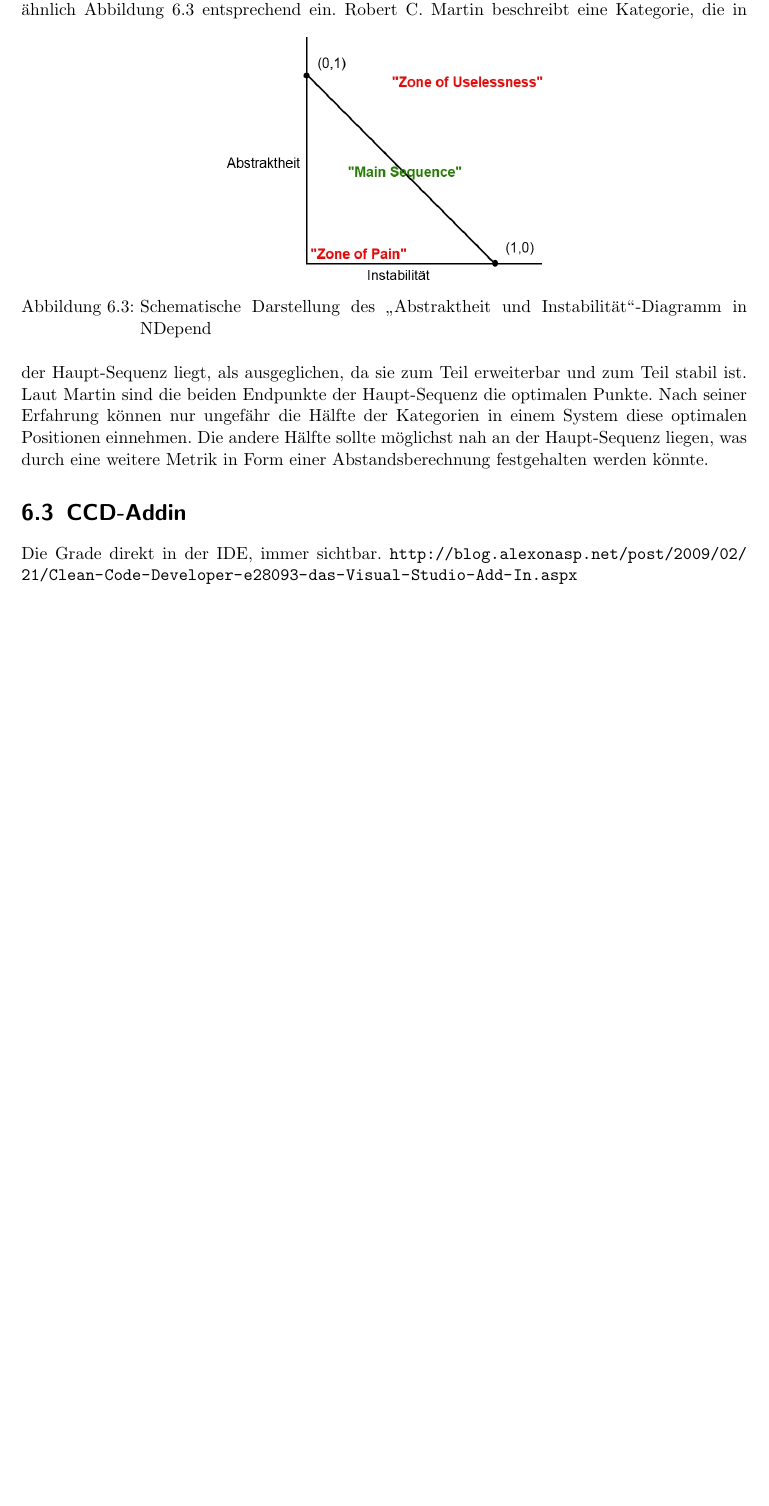
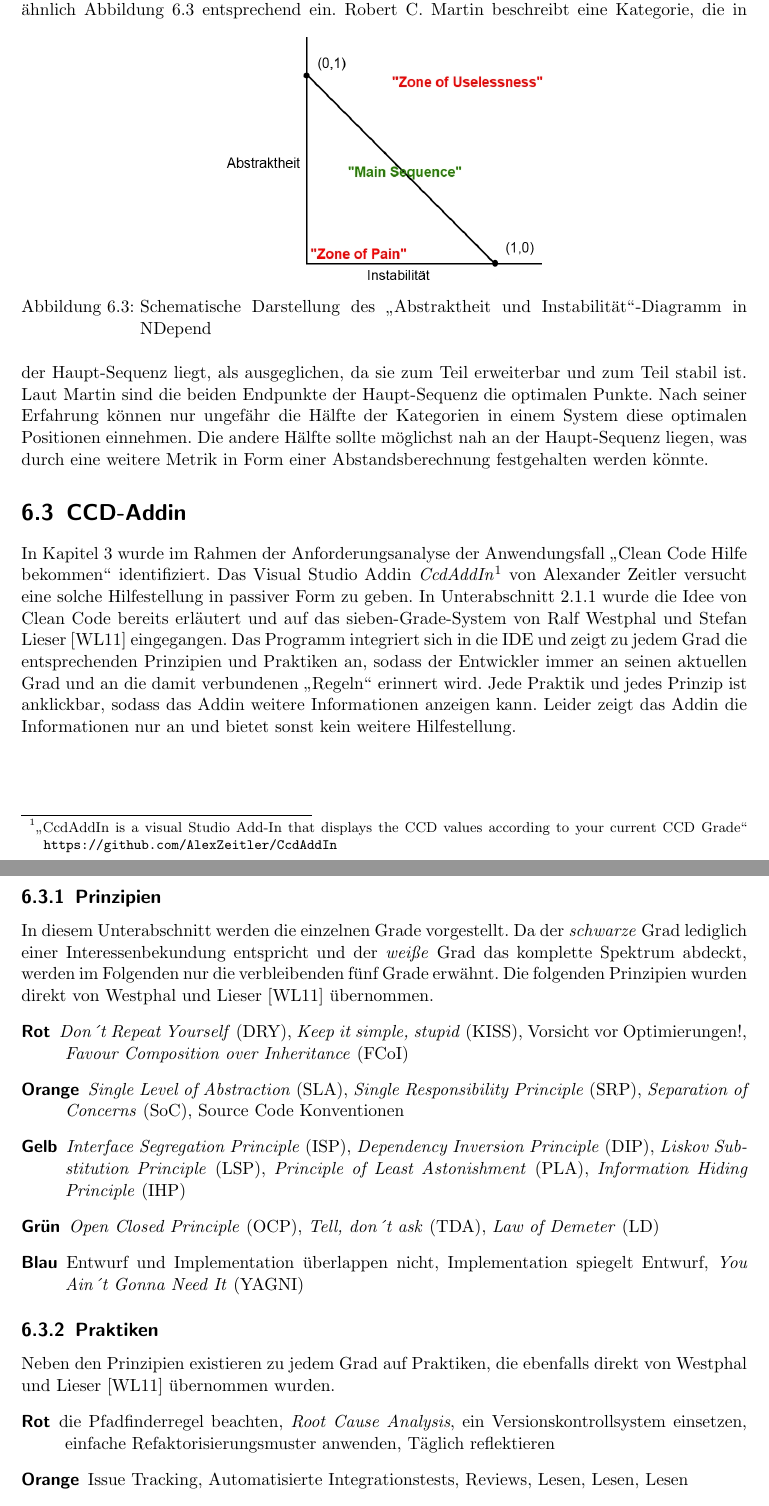
Before and after one commit to halllo/MTSS12, a LaTeX thesis (text/masterthesis.tex): part of page 35 of 45 before the commit and two parts of pages 35 and 36 of 46 after it, the two joined at a grey line, cut so that both start at the same text, the shorter picture padded with empty space. Compiled offline with pdfLaTeX; the source files are stored in an older character set and shown here as Unicode.

Commit message:
ccdaddin intro done

```diff
--- a/text/masterthesis.tex
+++ b/text/masterthesis.tex
@@ -602,38 +602,22 @@ Die Abstraktheit und die Instabilität können kombiniert werden. NDepend greift
 Robert C. Martin beschreibt eine Kategorie, die in der Haupt-Sequenz liegt, als ausgeglichen, da sie zum Teil erweiterbar und zum Teil stabil ist. Laut Martin sind die beiden Endpunkte der Haupt-Sequenz die optimalen Punkte. Nach seiner Erfahrung können nur ungefähr die Hälfte der Kategorien in einem System diese optimalen Positionen einnehmen. Die andere Hälfte sollte möglichst nah an der Haupt-Sequenz liegen, was durch eine weitere Metrik in Form einer Abstandsberechnung festgehalten werden könnte.
 
 
+\section{CCD-Addin}
+In Kapitel \ref{chap:requirements} wurde im Rahmen der Anforderungsanalyse der Anwendungsfall "`Clean Code Hilfe bekommen"' identifiziert. Das Visual Studio Addin \textit{CcdAddIn}\footnote[1]{"`CcdAddIn is a visual Studio Add-In that displays the CCD values according to your current CCD Grade"' \url{https://github.com/AlexZeitler/CcdAddIn}} von Alexander Zeitler versucht eine solche Hilfestellung in passiver Form zu geben. In Unterabschnitt \ref{subsec:cleancode} wurde die Idee von Clean Code bereits erläutert und auf das sieben-Grade-System von Ralf Westphal und Stefan Lieser \cite{CleanCodeDeveloper} eingegangen. Das Programm integriert sich in die IDE und zeigt zu jedem Grad die entsprechenden Prinzipien und Praktiken an, sodass der Entwickler immer an seinen aktuellen Grad und an die damit verbundenen "`Regeln"' erinnert wird. Jede Praktik und jedes Prinzip ist anklickbar, sodass das Addin weitere Informationen anzeigen kann. Leider zeigt das Addin die Informationen nur an und bietet sonst kein weitere Hilfestellung.
 
+\subsection{Prinzipien}
+In diesem Unterabschnitt werden die einzelnen Grade vorgestellt. Da der \textit{schwarze} Grad lediglich einer Interessenbekundung entspricht und der \textit{weiße} Grad das komplette Spektrum abdeckt, werden im Folgenden nur die verbleibenden fünf Grade erwähnt. Die folgenden Prinzipien wurden direkt von Westphal und Lieser \cite{CleanCodeDeveloper} übernommen.
+\begin{description}
+	\item[Rot] \textit{Don´t Repeat Yourself} (DRY), \textit{Keep it simple, stupid} (KISS), Vorsicht vor Optimierungen!, \textit{Favour Composition over Inheritance} (FCoI)
+	\item[Orange] \textit{Single Level of Abstraction} (SLA), \textit{Single Responsibility Principle} (SRP), \textit{Separation of Concerns} (SoC), Source Code Konventionen
+	\item[Gelb] \textit{Interface Segregation Principle} (ISP), \textit{Dependency Inversion Principle} (DIP), \textit{Liskov Substitution Principle} (LSP), \textit{Principle of Least Astonishment} (PLA), \textit{Information Hiding Principle} (IHP)
+	\item[Grün] \textit{Open Closed Principle} (OCP), \textit{Tell, don´t ask} (TDA), \textit{Law of Demeter} (LD)
+	\item[Blau] Entwurf und Implementation überlappen nicht, Implementation spiegelt Entwurf, \textit{You Ain´t Gonna Need It} (YAGNI)
+\end{description}
 
-
-
-
-
-
-
-
-
-
-
-
-
-
-
-
-
-\section{CCD-Addin}
-Die Grade direkt in der IDE, immer sichtbar.
-\url{http://blog.alexonasp.net/post/2009/02/21/Clean-Code-Developer-e28093-das-Visual-Studio-Add-In.aspx}
-
-
-
-
-
-
-
-
-
-
-
-
-
-
+\subsection{Praktiken}
+Neben den Prinzipien existieren zu jedem Grad auf Praktiken, die ebenfalls direkt von Westphal und Lieser \cite{CleanCodeDeveloper} übernommen wurden.
+\begin{description}
+	\item[Rot] die Pfadfinderregel beachten, \textit{Root Cause Analysis}, ein Versionskontrollsystem einsetzen, einfache Refaktorisierungsmuster anwenden, Täglich reflektieren
+	\item[Orange] Issue Tracking, Automatisierte Integrationstests, Reviews, Lesen, Lesen, Lesen
+	\item[Gelb] Automatisierte Unit Tests, Mockups (Testattrappen), Code Coverage Analyse, Teilnahme an Fachveranstaltungen, Komplexe Refaktorisierungen
```
Also changed, not shown: text/masterthesis.tex (3 more changed lines), 1 other file.
